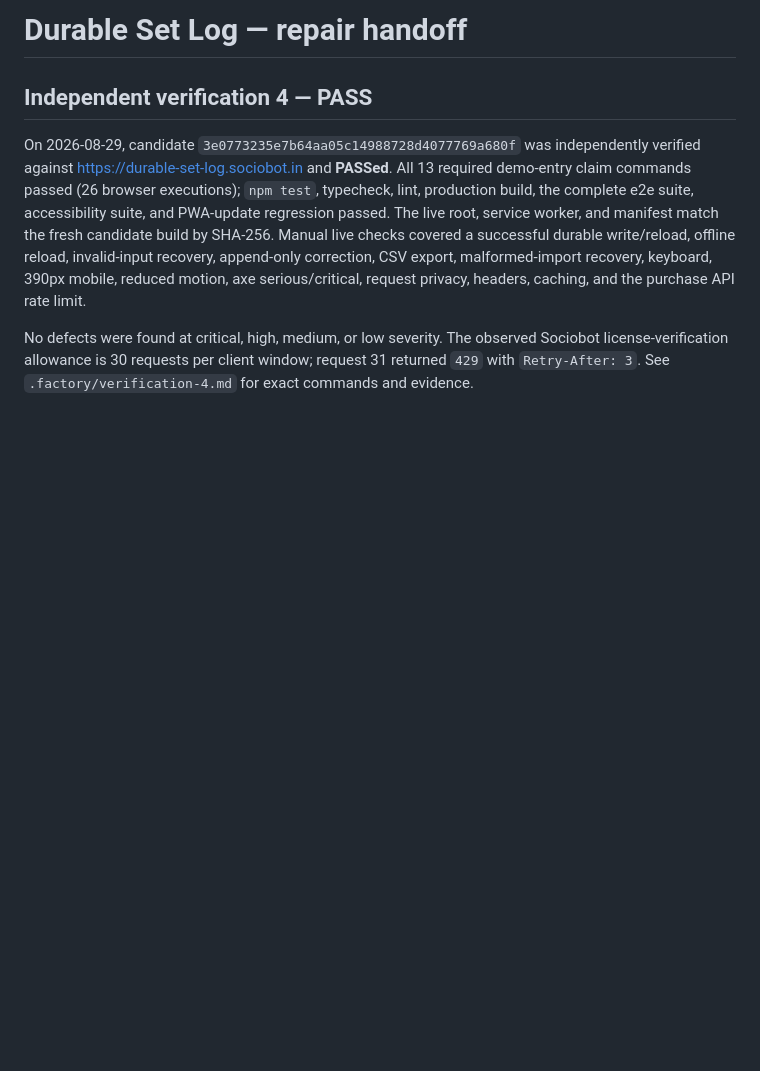
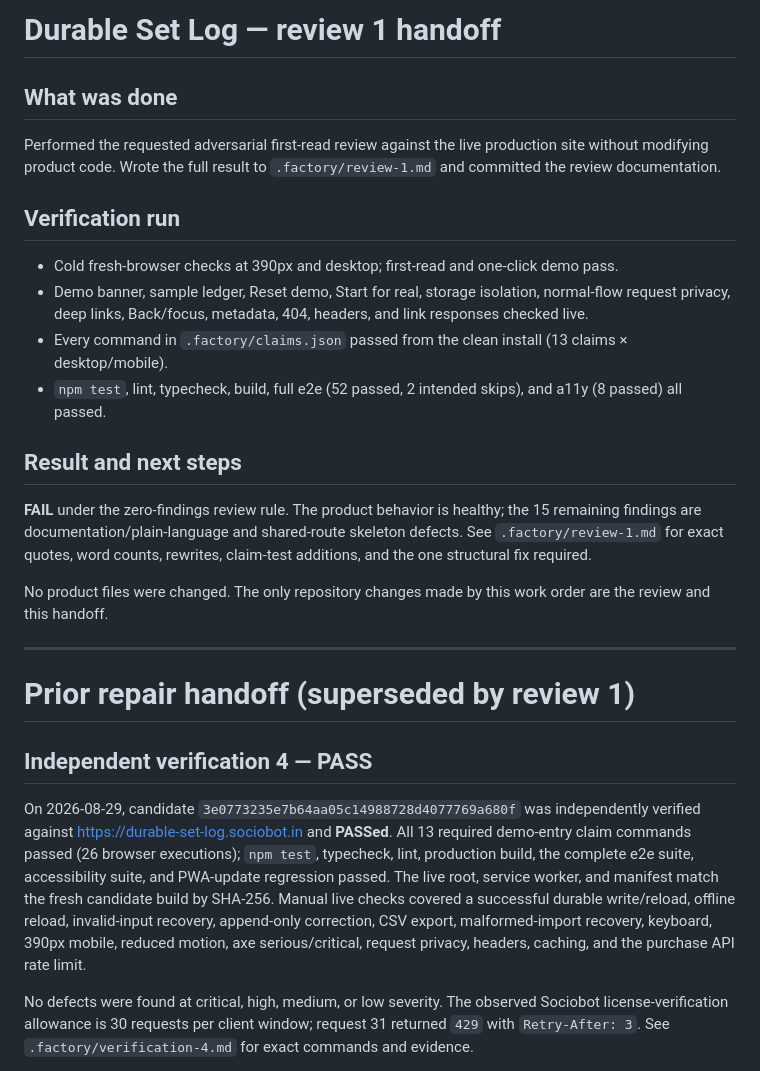
Before and after one commit to B-Divyesh/sf-durable-set-log, a Markdown page: .factory/handoff.md, the part around the change. GitHub-like rendering; blank space fills up the shorter version.

Commit message:
docs: add adversarial first-read review

```diff
--- a/.factory/handoff.md
+++ b/.factory/handoff.md
@@ -1,4 +1,36 @@
-# Durable Set Log — repair handoff
+# Durable Set Log — review 1 handoff
+
+## What was done
+
+Performed the requested adversarial first-read review against the live
+production site without modifying product code. Wrote the full result to
+`.factory/review-1.md` and committed the review documentation.
+
+## Verification run
+
+- Cold fresh-browser checks at 390px and desktop; first-read and one-click demo
+  pass.
+- Demo banner, sample ledger, Reset demo, Start for real, storage isolation,
+  normal-flow request privacy, deep links, Back/focus, metadata, 404, headers,
+  and link responses checked live.
+- Every command in `.factory/claims.json` passed from the clean install (13
+  claims × desktop/mobile).
+- `npm test`, lint, typecheck, build, full e2e (52 passed, 2 intended skips),
+  and a11y (8 passed) all passed.
+
+## Result and next steps
+
+**FAIL** under the zero-findings review rule. The product behavior is healthy;
+the 15 remaining findings are documentation/plain-language and shared-route
+skeleton defects. See `.factory/review-1.md` for exact quotes, word counts,
+rewrites, claim-test additions, and the one structural fix required.
+
+No product files were changed. The only repository changes made by this work
+order are the review and this handoff.
+
+---
+
+# Prior repair handoff (superseded by review 1)
 
 ## Independent verification 4 — PASS
 
```
Also changed, not shown: .factory/review-1.md (added, +374 -0 lines).
